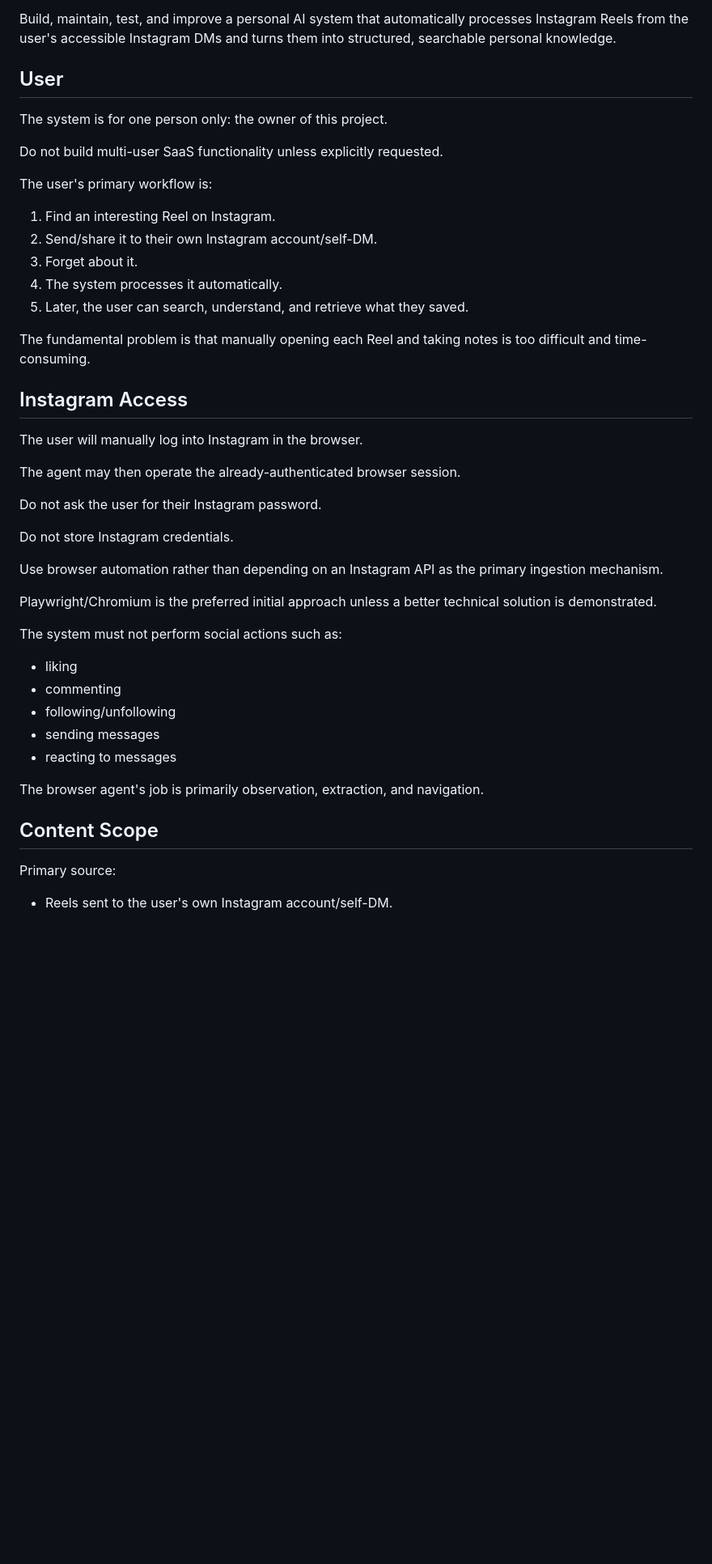
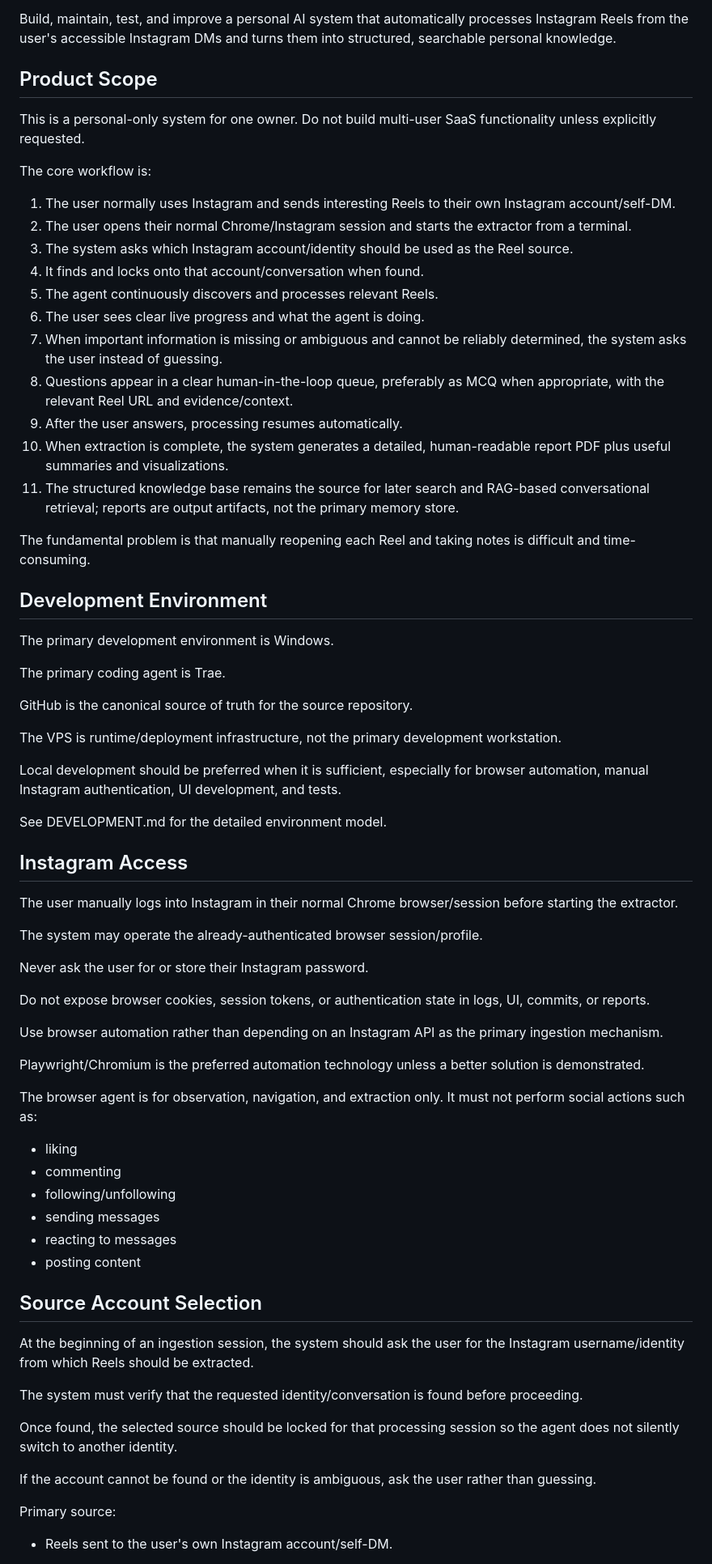
Before and after one commit to RohanKamal123/instgram_extractor, a Markdown page: AGENTS.md, the part around one of its changes. Shown at 81% size. Drawn GitHub-style; blank space fills up the shorter version.

Commit message:
Update agent context with finalized UX, HITL, and Windows/Trae architecture

```diff
--- a/AGENTS.md
+++ b/AGENTS.md
@@ -6,47 +6,72 @@ You are the primary engineering agent for this project.
 
 Build, maintain, test, and improve a personal AI system that automatically processes Instagram Reels from the user's accessible Instagram DMs and turns them into structured, searchable personal knowledge.
 
-## User
+## Product Scope
 
-The system is for one person only: the owner of this project.
+This is a personal-only system for one owner. Do not build multi-user SaaS functionality unless explicitly requested.
 
-Do not build multi-user SaaS functionality unless explicitly requested.
+The core workflow is:
 
-The user's primary workflow is:
+1. The user normally uses Instagram and sends interesting Reels to their own Instagram account/self-DM.
+2. The user opens their normal Chrome/Instagram session and starts the extractor from a terminal.
+3. The system asks which Instagram account/identity should be used as the Reel source.
+4. It finds and locks onto that account/conversation when found.
+5. The agent continuously discovers and processes relevant Reels.
+6. The user sees clear live progress and what the agent is doing.
+7. When important information is missing or ambiguous and cannot be reliably determined, the system asks the user instead of guessing.
+8. Questions appear in a clear human-in-the-loop queue, preferably as MCQ when appropriate, with the relevant Reel URL and evidence/context.
+9. After the user answers, processing resumes automatically.
+10. When extraction is complete, the system generates a detailed, human-readable report PDF plus useful summaries and visualizations.
+11. The structured knowledge base remains the source for later search and RAG-based conversational retrieval; reports are output artifacts, not the primary memory store.
 
-1. Find an interesting Reel on Instagram.
-2. Send/share it to their own Instagram account/self-DM.
-3. Forget about it.
-4. The system processes it automatically.
-5. Later, the user can search, understand, and retrieve what they saved.
+The fundamental problem is that manually reopening each Reel and taking notes is difficult and time-consuming.
 
-The fundamental problem is that manually opening each Reel and taking notes is too difficult and time-consuming.
+## Development Environment
+
+The primary development environment is Windows.
+
+The primary coding agent is Trae.
+
+GitHub is the canonical source of truth for the source repository.
+
+The VPS is runtime/deployment infrastructure, not the primary development workstation.
+
+Local development should be preferred when it is sufficient, especially for browser automation, manual Instagram authentication, UI development, and tests.
+
+See DEVELOPMENT.md for the detailed environment model.
 
 ## Instagram Access
 
-The user will manually log into Instagram in the browser.
+The user manually logs into Instagram in their normal Chrome browser/session before starting the extractor.
 
-The agent may then operate the already-authenticated browser session.
+The system may operate the already-authenticated browser session/profile.
 
-Do not ask the user for their Instagram password.
+Never ask the user for or store their Instagram password.
 
-Do not store Instagram credentials.
+Do not expose browser cookies, session tokens, or authentication state in logs, UI, commits, or reports.
 
 Use browser automation rather than depending on an Instagram API as the primary ingestion mechanism.
 
-Playwright/Chromium is the preferred initial approach unless a better technical solution is demonstrated.
+Playwright/Chromium is the preferred automation technology unless a better solution is demonstrated.
 
-The system must not perform social actions such as:
+The browser agent is for observation, navigation, and extraction only. It must not perform social actions such as:
 
 - liking
 - commenting
 - following/unfollowing
 - sending messages
 - reacting to messages
+- posting content
 
-The browser agent's job is primarily observation, extraction, and navigation.
+## Source Account Selection
 
-## Content Scope
+At the beginning of an ingestion session, the system should ask the user for the Instagram username/identity from which Reels should be extracted.
+
+The system must verify that the requested identity/conversation is found before proceeding.
+
+Once found, the selected source should be locked for that processing session so the agent does not silently switch to another identity.
+
+If the account cannot be found or the identity is ambiguous, ask the user rather than guessing.
 
 Primary source:
 
```
Also changed, not shown: other parts of AGENTS.md (+88 -36 lines).
